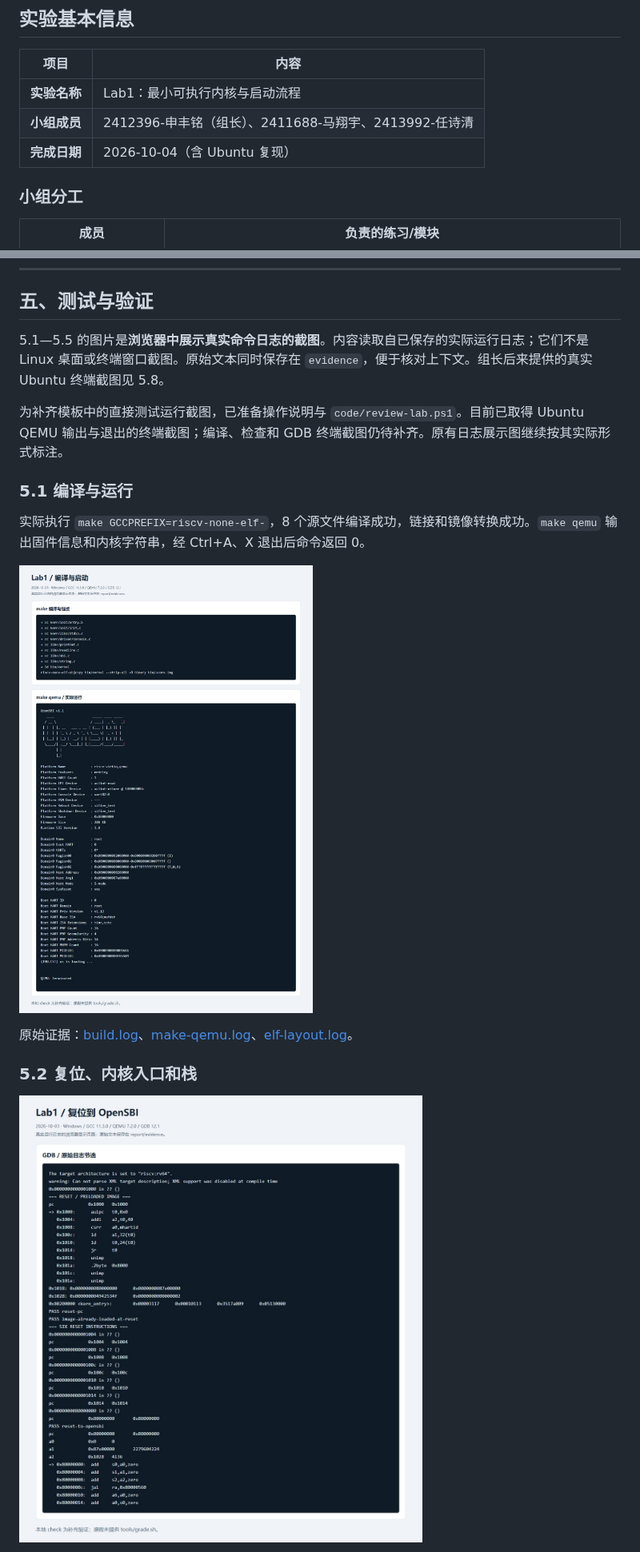
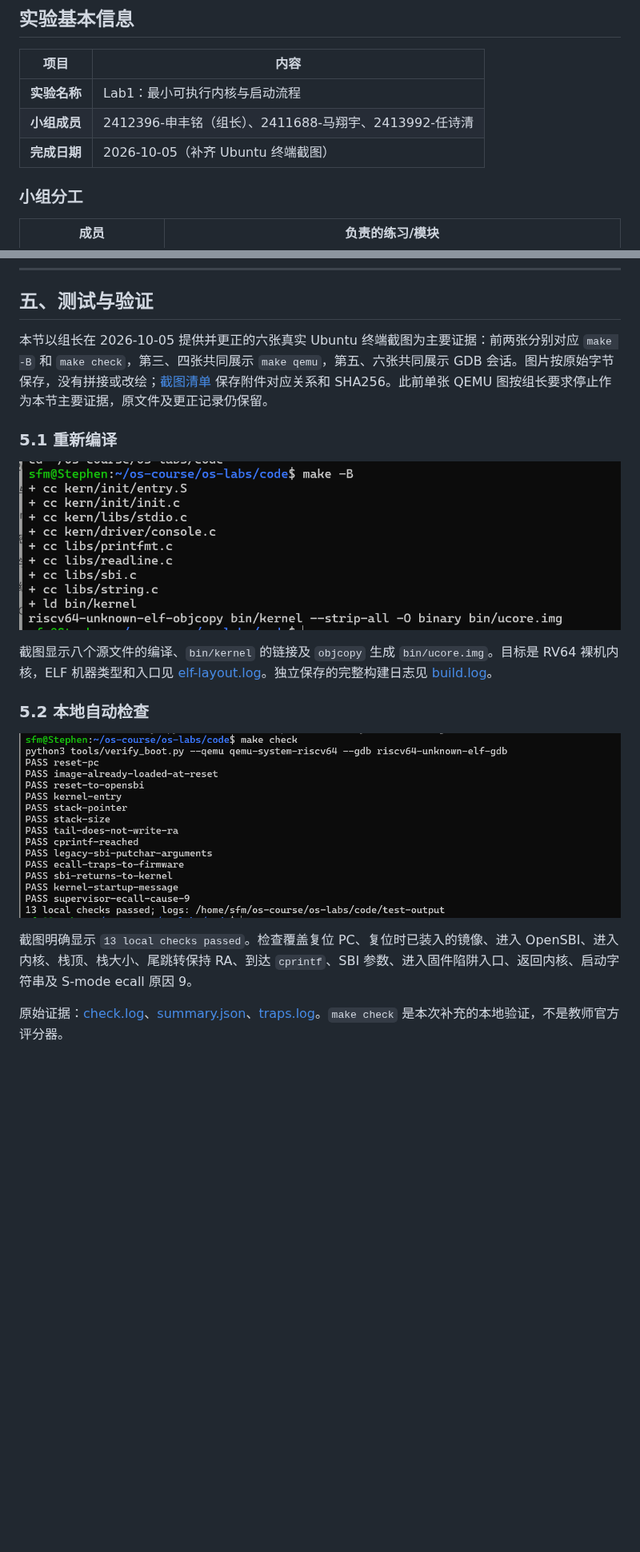
Before and after one commit to 2665592465sfm-cmd/os_labs, a Markdown page: report/report.md, 2 parts joined by grey strips. Shown at 80% size. Drawn GitHub-style; pictures changed too: report/images/ubuntu-build.png (added), report/images/ubuntu-check.png (added); blank space fills up the shorter version.

```diff
--- a/report/report.md
+++ b/report/report.md
@@ -6,7 +6,7 @@
 |------|------|
 | **实验名称** | Lab1：最小可执行内核与启动流程 |
 | **小组成员** | 2412396-申丰铭（组长）、2411688-马翔宇、2413992-任诗清 |
-| **完成日期** | 2026-10-04（含 Ubuntu 复现） |
+| **完成日期** | 2026-10-05（补齐 Ubuntu 终端截图） |
 
 ### 小组分工
 
@@ -279,19 +267,19 @@ tval:0x0000000000000000, desc=supervisor_ecall
 
 ## 五、测试与验证
 
-5.1—5.5 的图片是**浏览器中展示真实命令日志的截图**。内容读取自已保存的实际运行日志；它们不是 Linux 桌面或终端窗口截图。原始文本同时保存在 `evidence`，便于核对上下文。组长后来提供的真实 Ubuntu 终端截图见 5.8。
+本节以组长在 2026-10-05 提供并更正的六张真实 Ubuntu 终端截图为主要证据：前两张分别对应 `make -B` 和 `make check`，第三、四张共同展示 `make qemu`，第五、六张共同展示 GDB 会话。图片按原始字节保存，没有拼接或改绘；[截图清单](evidence/ubuntu/user-terminal-screenshots.json) 保存附件对应关系和 SHA256。此前单张 QEMU 图按组长要求停止作为本节主要证据，原文件及更正记录仍保留。
 
-为补齐模板中的直接测试运行截图，已准备操作说明与 `code/review-lab.ps1`。目前已取得 Ubuntu QEMU 输出与退出的终端截图；编译、检查和 GDB 终端截图仍待补齐。原有日志展示图继续按其实际形式标注。
+### 5.1 重新编译
 
-### 5.1 编译与运行
+![Ubuntu make -B 编译输出](images/ubuntu-build.png)
 
-实际执行 `make GCCPREFIX=riscv-none-elf-`，8 个源文件编译成功，链接和镜像转换成功。`make qemu` 输出固件信息和内核字符串，经 Ctrl+A、X 退出后命令返回 0。
+截图显示八个源文件的编译、`bin/kernel` 的链接及 `objcopy` 生成 `bin/ucore.img`。目标是 RV64 裸机内核，ELF 机器类型和入口见 [elf-layout.log](evidence/ubuntu/elf-layout.log)。独立保存的完整构建日志见 [build.log](evidence/ubuntu/run-20261004-191910/build.log)。
 
-![编译与 QEMU 实际运行日志](images/build-and-qemu.jpg)
+### 5.2 本地自动检查
 
-原始证据：[build.log](evidence/build.log)、[make-qemu.log](evidence/make-qemu.log)、[elf-layout.log](evidence/elf-layout.log)。
+![Ubuntu make check 的 13 项通过结果](images/ubuntu-check.png)
 
-### 5.2 复位、内核入口和栈
+截图明确显示 `13 local checks passed`。检查覆盖复位 PC、复位时已装入的镜像、进入 OpenSBI、进入内核、栈顶、栈大小、尾跳转保持 RA、到达 `cprintf`、SBI 参数、进入固件陷阱入口、返回内核、启动字符串及 S-mode ecall 原因 9。
 
-![GDB 复位与固件入口日志](images/gdb-reset.jpg)
+原始证据：[check.log](evidence/ubuntu/run-20261004-191910/check.log)、[summary.json](evidence/ubuntu/run-20261004-191910/boot/summary.json)、[traps.log](evidence/ubuntu/run-20261004-191910/boot/traps.log)。`make check` 是本次补充的本地验证，不是教师官方评分器。
 
```
Also changed, not shown: other parts of report/report.md (+112 -91 lines), code/README.md (+3 -1 lines), report/prompt.md (+46 -0 lines), report/images/ubuntu-gdb-reset.png (added), report/images/ubuntu-gdb-stack.png (added), report/images/ubuntu-qemu-kernel.png (added), report/images/ubuntu-qemu-opensbi.png (added), 2 other files.
